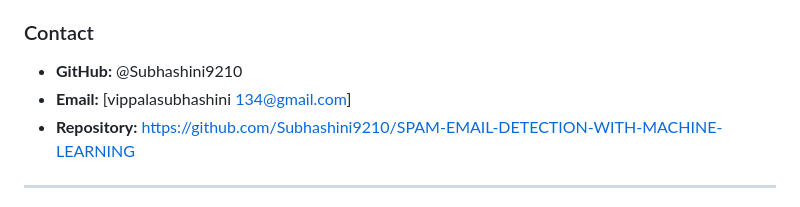
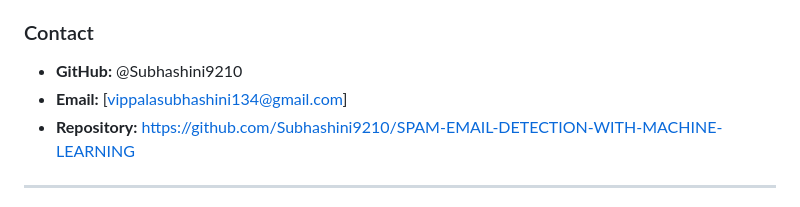
Before and after one commit to Subhashini9210/SPAM-EMAIL-DETECTION-WITH-MACHINE-LEARNING, a Markdown page: slides.md, the part around the change. Rendered like a GitHub page.

```diff
--- a/slides.md
+++ b/slides.md
@@ -185,7 +185,7 @@ python src/spam_detection/train.py --predict "Congratulations! You won a free pr
 
 ### Contact
 - **GitHub:** @Subhashini9210
-- **Email:** [vippalasubhashini 134@gmail.com]
+- **Email:** [vippalasubhashini134@gmail.com]
 - **Repository:** https://github.com/Subhashini9210/SPAM-EMAIL-DETECTION-WITH-MACHINE-LEARNING
 
 ---
```
